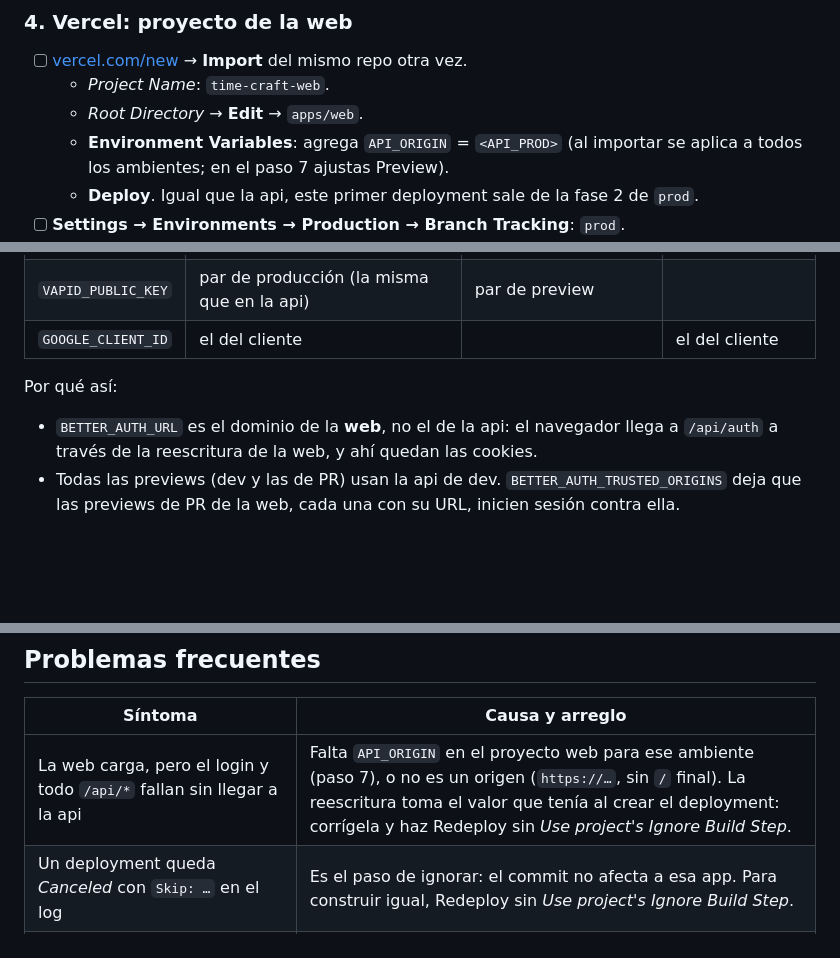
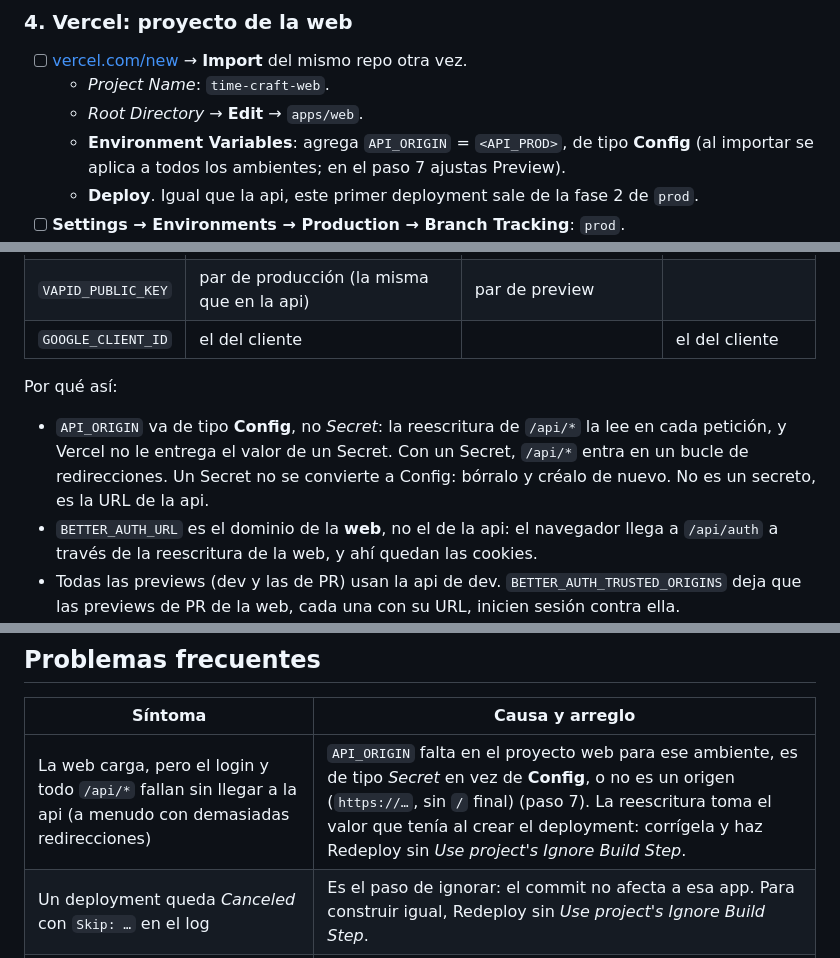
Before and after one commit to Freddyz5/time-craft, a Markdown page: docs/deploy.md, 3 parts joined by grey strips. Drawn GitHub-style; blank space fills up the shorter version.

Commit message:
docs: API_ORIGIN must be a Config variable
The web's rewrite expands $API_ORIGIN on each request, and Vercel does
not hand it the value of a Secret: with API_ORIGIN stored as Secret,
every /api/* request on the preview looped through redirects and never
reached the api. Recreated as Config, /api/me answers the api's 401.

Co-Authored-By: Claude Opus 5.5 <noreply@anthropic.com>

```diff
--- a/docs/deploy.md
+++ b/docs/deploy.md
@@ -97,7 +97,7 @@ Si ya creaste el proyecto de la api en la fase 1, ábrelo y revisa cada punto en
 - [ ] [vercel.com/new](https://vercel.com/new) → **Import** del mismo repo otra vez.
   - *Project Name*: `time-craft-web`.
   - *Root Directory* → **Edit** → `apps/web`.
-  - **Environment Variables**: agrega `API_ORIGIN` = `<API_PROD>` (al importar se aplica a todos los ambientes; en el paso 7 ajustas Preview).
+  - **Environment Variables**: agrega `API_ORIGIN` = `<API_PROD>`, de tipo **Config** (al importar se aplica a todos los ambientes; en el paso 7 ajustas Preview).
   - **Deploy**. Igual que la api, este primer deployment sale de la fase 2 de `prod`.
 - [ ] **Settings → Environments → Production → Branch Tracking**: `prod`.
 - [ ] **Settings → Build and Deployment**: *Root Directory* `apps/web`, con **Include files outside the root directory in the Build Step** y **Skip deployments when there are no changes…** activados; *Node.js Version* `22.x`; *Ignored Build Step* sin tocar (lo trae `vercel.json`).
@@ -167,6 +167,7 @@ Proyecto **time-craft-web** (edita el `API_ORIGIN` que pusiste al importar):
 
 Por qué así:
 
+- `API_ORIGIN` va de tipo **Config**, no *Secret*: la reescritura de `/api/*` la lee en cada petición, y Vercel no le entrega el valor de un Secret. Con un Secret, `/api/*` entra en un bucle de redirecciones. Un Secret no se convierte a Config: bórralo y créalo de nuevo. No es un secreto, es la URL de la api.
 - `BETTER_AUTH_URL` es el dominio de la **web**, no el de la api: el navegador llega a `/api/auth` a través de la reescritura de la web, y ahí quedan las cookies.
 - Todas las previews (dev y las de PR) usan la api de dev. `BETTER_AUTH_TRUSTED_ORIGINS` deja que las previews de PR de la web, cada una con su URL, inicien sesión contra ella.
 - Google va solo en Production y en la rama `dev`: las previews de PR cambian de URL y Google no las aceptaría. Sin `GOOGLE_CLIENT_ID`, la web no muestra el botón y la api no ofrece Google.
@@ -281,7 +282,7 @@ Mientras tanto, la api tiene que quedar con Vercel Authentication desactivado, o
 
 | Síntoma | Causa y arreglo |
 |---|---|
-| La web carga, pero el login y todo `/api/*` fallan sin llegar a la api | Falta `API_ORIGIN` en el proyecto web para ese ambiente (paso 7), o no es un origen (`https://…`, sin `/` final). La reescritura toma el valor que tenía al crear el deployment: corrígela y haz Redeploy sin *Use project's Ignore Build Step*. |
+| La web carga, pero el login y todo `/api/*` fallan sin llegar a la api (a menudo con demasiadas redirecciones) | `API_ORIGIN` falta en el proyecto web para ese ambiente, es de tipo *Secret* en vez de **Config**, o no es un origen (`https://…`, sin `/` final) (paso 7). La reescritura toma el valor que tenía al crear el deployment: corrígela y haz Redeploy sin *Use project's Ignore Build Step*. |
 | Un deployment queda *Canceled* con `Skip: …` en el log | Es el paso de ignorar: el commit no afecta a esa app. Para construir igual, Redeploy sin *Use project's Ignore Build Step*. |
 | La api responde 500 y el log de la función dice `Invalid environment variables` | El mensaje nombra la variable que falta o es inválida en ese ambiente (paso 7). |
 | Iniciar sesión da 403 `Invalid origin` | En dev o producción: `BETTER_AUTH_URL` no es exactamente el dominio de la web (`https://`, sin `/` final). En una preview de PR: revisa `<SCOPE>` en `BETTER_AUTH_TRUSTED_ORIGINS`. |
```
Also changed, not shown: apps/web/CLAUDE.md (+1 -1 lines).
